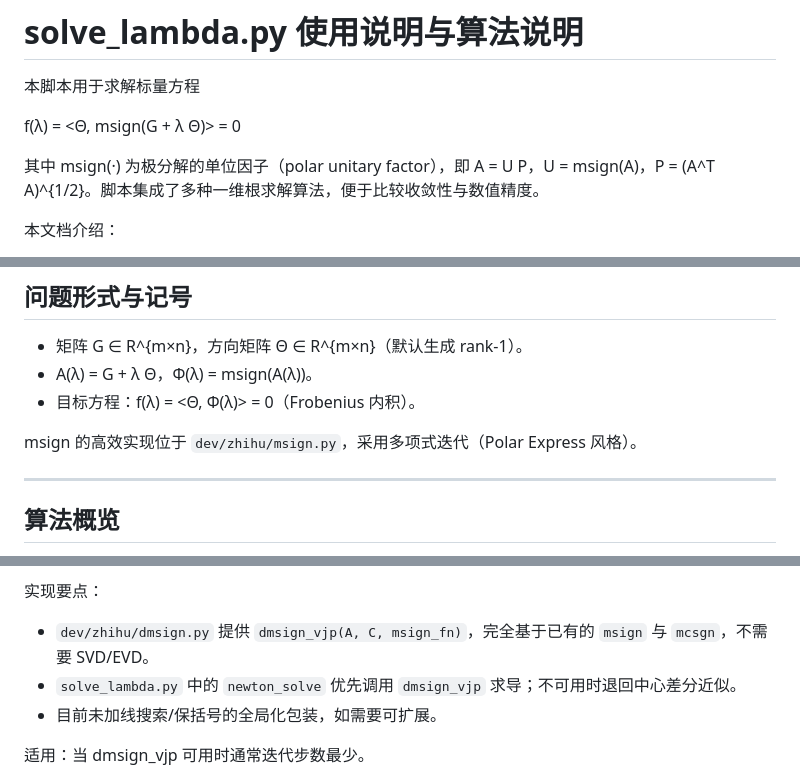
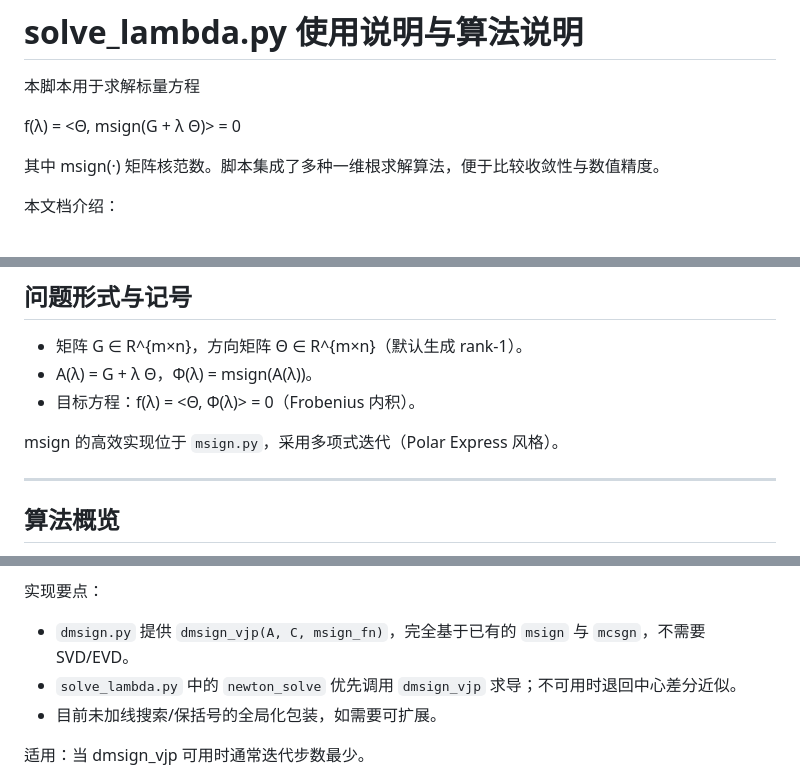
Before and after one commit to Unakar/spectral-ball-tools, a Markdown page: README.md, 3 parts joined by grey strips. GitHub-like rendering.

```diff
--- a/README.md
+++ b/README.md
@@ -4,7 +4,7 @@
 
   f(λ) = <Θ, msign(G + λ Θ)> = 0
 
-其中 msign(·) 为极分解的单位因子（polar unitary factor），即 A = U P，U = msign(A)，P = (A^T A)^{1/2}。脚本集成了多种一维根求解算法，便于比较收敛性与数值精度。
+其中 msign(·) 矩阵核范数。脚本集成了多种一维根求解算法，便于比较收敛性与数值精度。
 
 本文档介绍：
 - 算法原理与来龙去脉
@@ -19,7 +19,7 @@
 - A(λ) = G + λ Θ，Φ(λ) = msign(A(λ))。
 - 目标方程：f(λ) = <Θ, Φ(λ)> = 0（Frobenius 内积）。
 
-msign 的高效实现位于 `dev/zhihu/msign.py`，采用多项式迭代（Polar Express 风格）。
+msign 的高效实现位于 `msign.py`，采用多项式迭代（Polar Express 风格）。
 
 ----------------------------------------
 
@@ -92,7 +92,7 @@ msign 的高效实现位于 `dev/zhihu/msign.py`，采用多项式迭代（Polar
 - VJP 给出：dA = X − O X^T O，则 f'(λ) = <dA, Θ>。
 
 实现要点：
-- `dev/zhihu/dmsign.py` 提供 `dmsign_vjp(A, C, msign_fn)`，完全基于已有的 `msign` 与 `mcsgn`，不需要 SVD/EVD。
+- `dmsign.py` 提供 `dmsign_vjp(A, C, msign_fn)`，完全基于已有的 `msign` 与 `mcsgn`，不需要 SVD/EVD。
 - `solve_lambda.py` 中的 `newton_solve` 优先调用 `dmsign_vjp` 求导；不可用时退回中心差分近似。
 - 目前未加线搜索/保括号的全局化包装，如需要可扩展。
 
```
Also changed, not shown: other parts of README.md (+10 -10 lines).
